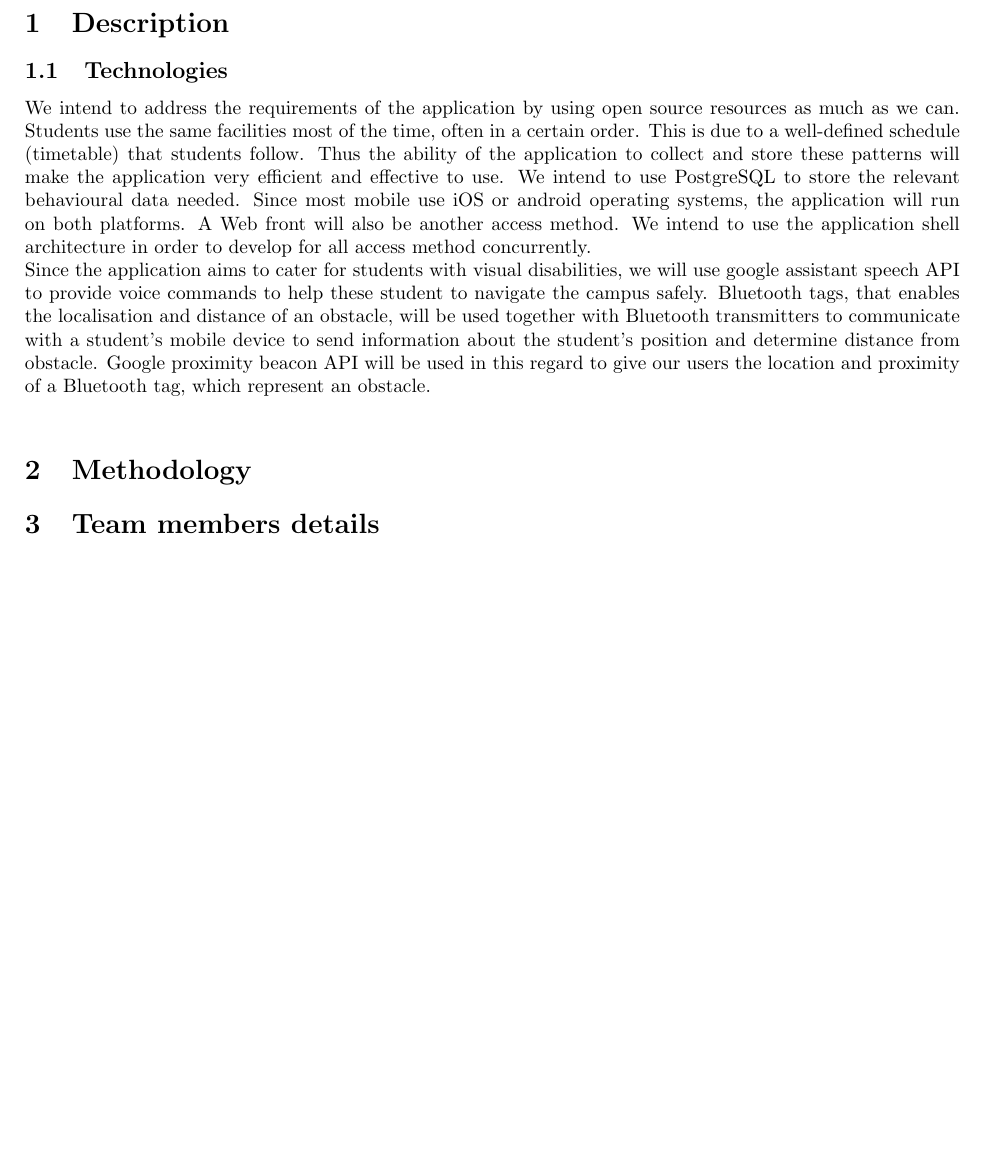
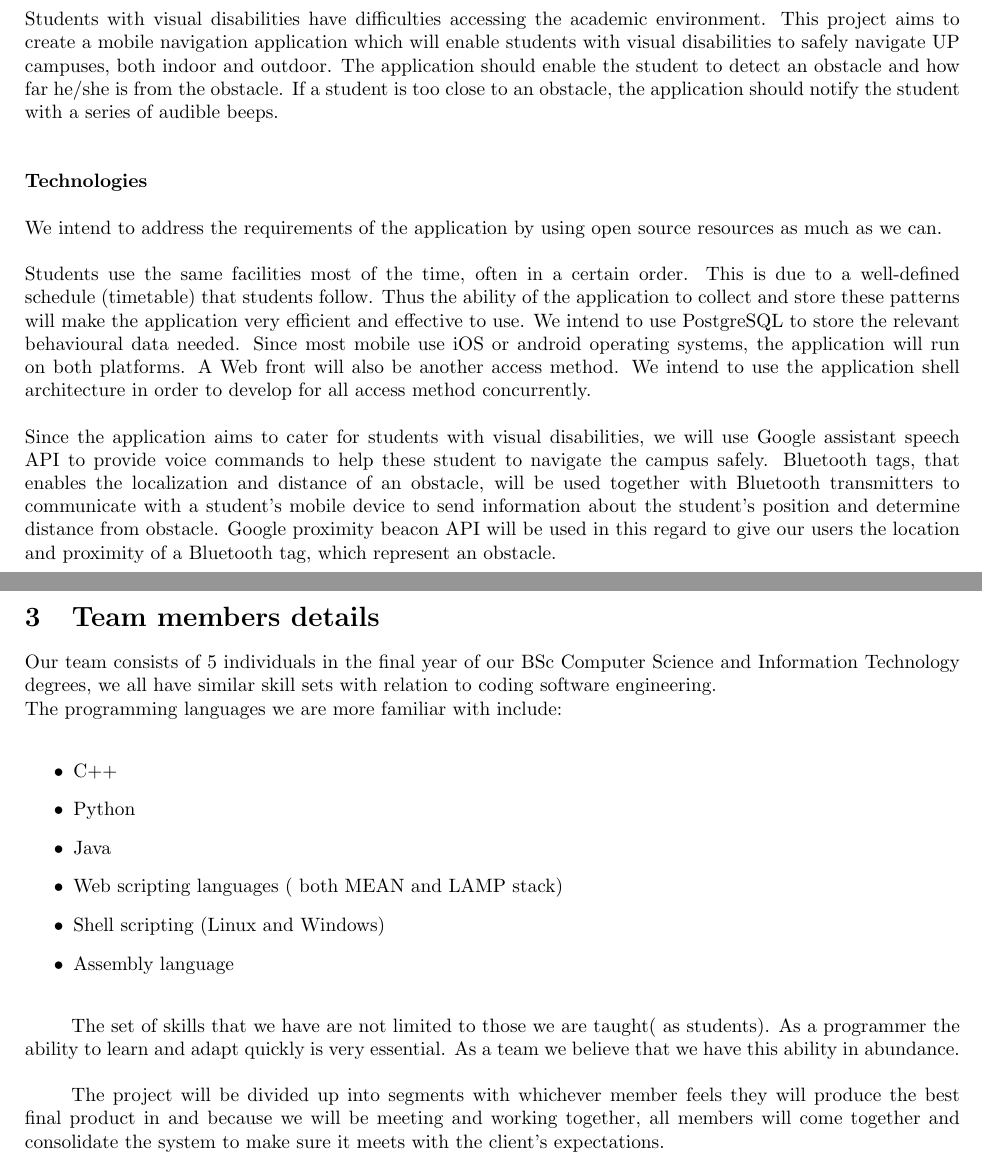
Before and after one commit to BonganiTshela/COS301-Final-Project, a LaTeX document (Tender Documents/DU-UP_ObjectSensor and MobileNavigation/DU@UP_ObjectSensor and MobileNavigation.tex): part of page 3 of 3 before the commit and two parts of pages 4 and 6 of 6 after it, the two joined at a grey line, cut at the place of the change. Compiled offline with pdfLaTeX.

Commit message:
Almost final tender doc

```diff
--- a/Tender Documents/DU-UP_ObjectSensor and MobileNavigation/DU@UP_ObjectSensor and MobileNavigation.tex
+++ b/Tender Documents/DU-UP_ObjectSensor and MobileNavigation/DU@UP_ObjectSensor and MobileNavigation.tex
@@ -101,13 +105,11 @@ includefoot
 	\endgroup
 	\newpage
 
-	\section{Description} %-------The description starts here-----------------------%
+	\section{Description}
+	Students with visual disabilities have difficulties accessing the academic environment. This project aims to create a mobile navigation application which will enable students with visual disabilities to safely navigate UP campuses, both indoor and outdoor. The application should enable the student to detect an obstacle and how far he/she is from the obstacle. If a student is too close to an obstacle, the application should notify the student with a series of audible beeps. \\
 
-	\subsection{Technologies}
-	We intend to address the requirements of the application by using open source resources as much as we can.
-Students use the same facilities most of the time, often in a certain order. This is due to a well-defined schedule (timetable) that students follow. Thus the ability of the application to collect and store these patterns will make the application very efficient and effective to use. We intend to use PostgreSQL to store the relevant behavioural data needed. Since most mobile use iOS or android operating systems, the application will run on both platforms. A Web front will also be another access method. We intend to use the application shell architecture in order to develop for all access method concurrently.\\
-Since the application aims to cater for students with visual disabilities, we will use google assistant speech API to provide voice commands to help these student to navigate the campus safely. Bluetooth tags, that enables the localisation and distance of an obstacle, will be used together with Bluetooth transmitters to communicate with a student’s mobile device to send information about the student’s position and determine distance from obstacle. Google proximity beacon API will be used in this regard to give our users the location and proximity of a Bluetooth tag, which represent an obstacle.\\
 
-  \section{Methodology} %-------The Methodology starts here-----------------------%
-  \section{Team members details}%-----More details about the team-----------------%
-  \end{document}
+    \textbf{\\Technologies\\}
+   \\ We intend to address the requirements of the application by using open source resources as much as we can.\\
+    \\Students use the same facilities most of the time, often in a certain order. This is due to a well-defined schedule (timetable) that students follow. Thus the ability of the application to collect and store these patterns will make the application very efficient and effective to use. We intend to use PostgreSQL to store the relevant behavioural data needed. Since most mobile use iOS or android operating systems, the application will run on both platforms. A Web front will also be another access method. We intend to use the application shell architecture in order to develop for all access method concurrently.\\
+    \\Since the application aims to cater for students with visual disabilities, we will use Google assistant speech API to provide voice commands to help these student to navigate the campus safely. Bluetooth tags, that enables the localization and distance of an obstacle, will be used together with Bluetooth transmitters to communicate with a student’s mobile device to send information about the student’s position and determine distance from obstacle. Google proximity beacon API will be used in this regard to give our users the location and proximity of a Bluetooth tag, which represent an obstacle. \\
@@ -113,0 +134,19 @@ Since the application aims to cater for students with visual disabilities, we wi
+	\section{Team members details}
+	Our team consists of 5 individuals in the final year of our BSc Computer Science and Information Technology degrees, we all have similar skill sets with relation to coding software engineering. \\
+	The programming languages we are more familiar with include: \\
+	\begin{itemize}
+      \item C++
+      \item Python
+      \item Java
+      \item Web scripting languages ( both MEAN and LAMP stack)
+      \item Shell scripting (Linux and Windows)
+      \item Assembly language\\
+    \end{itemize}
+
+    The set of skills that we have are not limited to those we are taught( as students). As a programmer the ability to learn and adapt quickly is very essential. As a team we believe that we have this ability in abundance. \\
+
+	\\The project will be divided up into segments with whichever member feels they will produce the best final product in and because we will be meeting and working together, all members will come together and consolidate the system to make sure it meets with the client's expectations.
+
+
+
+\end{document}
```
Also changed, not shown: Tender Documents/DU-UP_ObjectSensor and MobileNavigation/DU@UP_ObjectSensor and MobileNavigation.tex (22 more changed lines).
